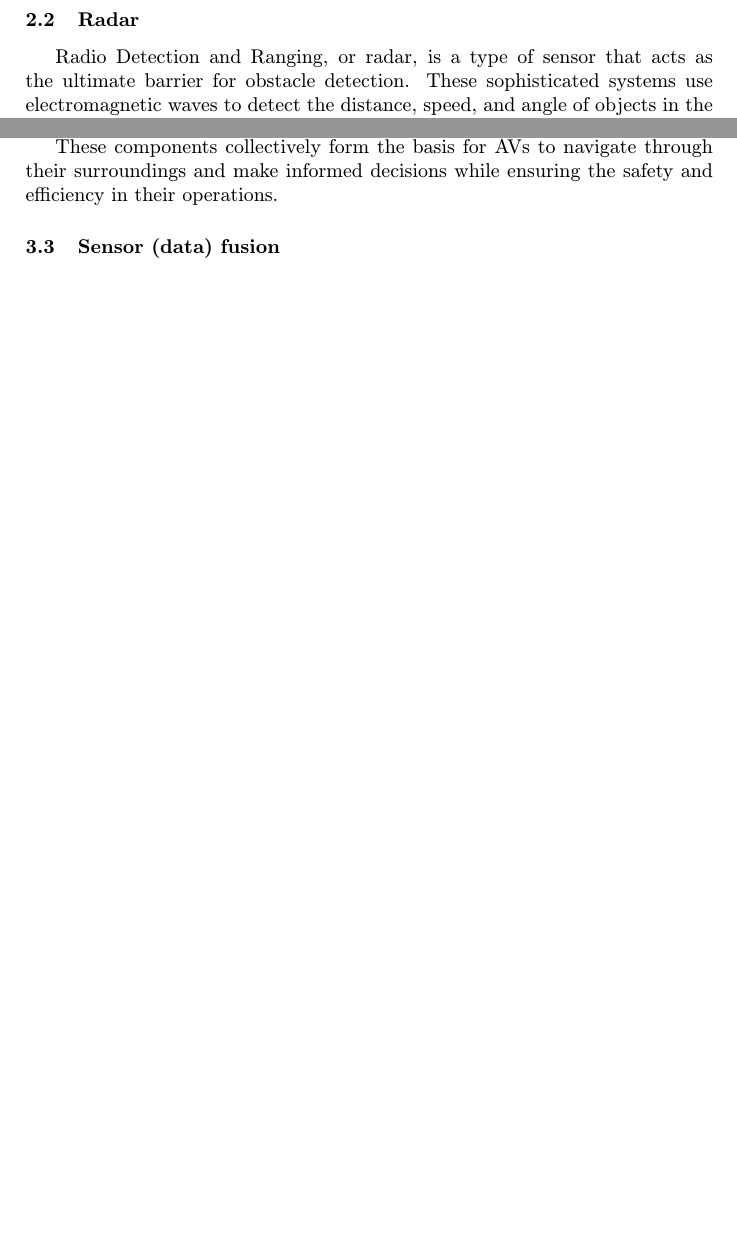
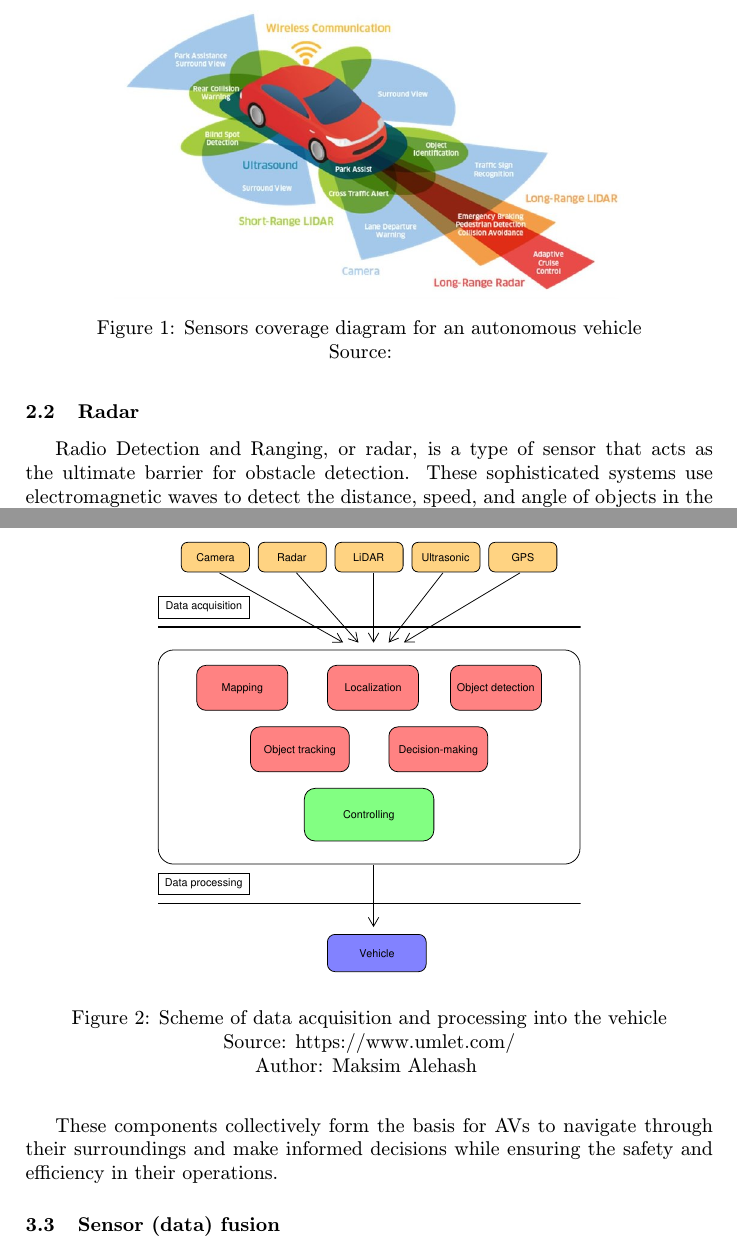
Before and after one commit to AlehashMaksim2/clanok, a LaTeX paper (clanok.tex): two parts of pages 4 and 7 of 9 before the commit and two parts of pages 4 and 8 of 10 after it, joined at a grey line, cut at the place of the change, the shorter picture padded with empty space. Compiled offline with pdfLaTeX.

Commit message:
pridanie obrazka algoritmy.pdf a SensorsScheme.png

```diff
--- a/clanok.tex
+++ b/clanok.tex
@@ -65,18 +65,21 @@ Then we head to various algorithms that are used within AVs, such as sensor fusi
 
 \section{Sensors} \label{sensors}
 
-%dat sem obrazok so schemou senzorov
-
 \indent The central part to the success of AV is their ability to understand and interpret their surroundings without any mistakes. They are equipped with an array of internal and external sensors which help the vehicle function autonomously. Each of these sensors stores a tremendous volume of data that is given at different speeds, of any quality and of any type, and they must be enabled during the entire period of the vehicle's use. Here we list the most important sensors:
 
+\begin{figure*}
+\centering
+\includegraphics[width=9cm]{SensorsScheme.png}
+\caption{Sensors coverage diagram for an autonomous vehicle}
+{Source: }
+\label{fig:p_sensors}
+\end{figure*}
 
 \subsection{Cameras}
-
 \indent Cameras can be perceived as the most basic type of sensors that can be implemented into an AV since they are the most affordable and offer great usability. Their key role is to detect objects such as lanes, traffic signs and lights, and pedestrians to name a few. They provide readily interpretable 2D \textbf{visual} data that can span from a few centimeters to up to 100 meters. Images captured by cameras are composed of tiny elements known as pixels, which represent a specific color. Every pixel in an image collectively carries an array of pixels that form that image.
 \par The downside of cameras is that their imaging quality can significantly deteriorate in instances of bad weather, such as fog, rain and snow, and low lighting. Moreover, the amount of data output generated by cameras is immense. A single camera can generate between 20-40 MB/s on average. \cite{functionalarch}\cite{computerarch}\cite{stateoftheart}
 
 \subsection{Radar}
-
 \indent Radio Detection and Ranging, or radar, is a type of sensor that acts as the ultimate barrier for obstacle detection. These sophisticated systems use electromagnetic waves to detect the distance, speed, and angle of objects in the environment. We divide them into short-range, medium-range, and long-range radars, each having different applications and performance. "For 24-GHz radar, the maximum detection range is 70 m, while the maximum range increases to 200 m for 77-GHz radar."\cite{stateoftheart}[p.~6]
 \par Its primary role is to immediately react to a detected object within a dangerously close range and avoid the impending obstacle or stop the vehicle. In contrast to cameras, radars have very impressive sensing capabilities such as velocity detection, visual obstruction identification and obstacle distance measurements. It's good to mention that their data generation is significantly lower, only producing 10-100 KB/s each. On the other hand, their performance varies with signal interference, they possess low data resolution and poor color detection, and bad object classification. \cite{computerarch}\cite{Sensorfusion}\cite{stateoftheart}
 
@@ -138,6 +143,15 @@ In the previous section~\eqref{sensors}, we have talked about the most important
 \cite{computerarch}\cite{AIandIoT}\cite{approach}
 
 \par These components collectively form the basis for AVs to navigate through their surroundings and make informed decisions while ensuring the safety and efficiency in their operations.
+
+\begin{figure*}
+\centering
+\includegraphics[width=8cm]{algoritmy.pdf}
+\caption{Scheme of data acquisition and processing into the vehicle}
+{Source: https://www.umlet.com/}\\
+{Author: Maksim Alehash}
+\label{fig:p_algoritmy}
+\end{figure*}
 
 \subsection{Sensor (data) fusion} \label{fusion}
 
```
Also changed, not shown: SensorsScheme.png (added), algoritmy.pdf (added), architecture.png (deleted), predbeznaVerzia.pdf (deleted), clanok.tex (4 more changed lines), 7 other files.
